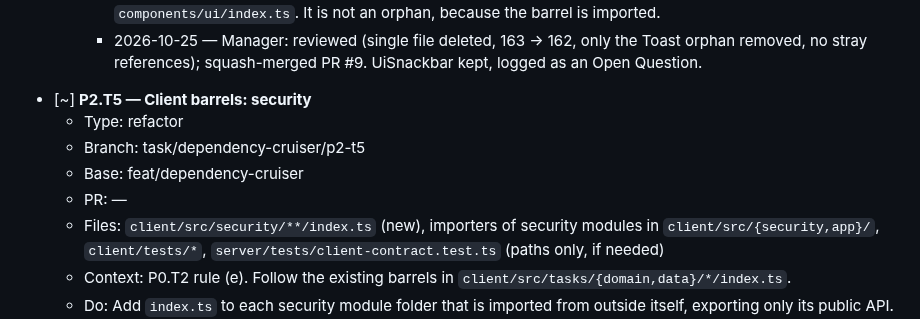
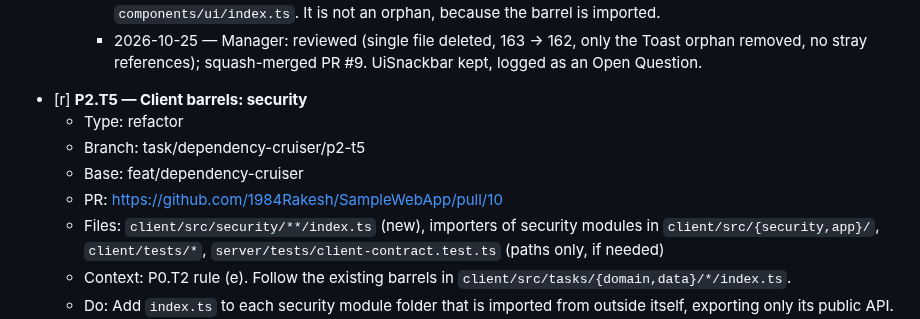
Before and after one commit to 1984Rakesh/SampleWebApp, a Markdown page: plans/dependency-cruiser.md, the part around one of its changes. Rendered like a GitHub page.

Commit message:
P2.T5: update ledger ([r], PR #10)
Co-Authored-By: bot_apk <apk@cognition.ai>

```diff
--- a/plans/dependency-cruiser.md
+++ b/plans/dependency-cruiser.md
@@ -202,11 +202,11 @@ Exit criteria: `npm run check:architecture` reports 0 violations on both sides,
     - 2026-10-25 — Devin: Deleted `client/src/components/feedback/Toast.tsx` with `git rm`. It was a 12-line `UiSnackbar` wrapper. Confirmed it was an orphan with `check:architecture` (`no-orphans: src/components/feedback/Toast.tsx`). Grep across `client/src`, `client/tests`, `*.md`, `.devin/skills/` and `client/.devin` found no importers or references, other than this task's Files line, so no doc edits. Client `check:architecture` 163 → 162 (barrel 156 → 156, no-orphans 7 → 6). The violation-list diff is exactly that one line. The 6 remaining orphans are all unused barrels (`tasks/data/mappers`, `dashboard/presentation/{models,components}`, `comparison/presentation/{models,components}`, `app/router`). `npm ci`, `npm test` 65/65, build, lint and `git diff --check` pass. No files changed outside the list. Newly unused, not removed: `UiSnackbar` is now referenced only by its re-export in `components/ui/index.ts`. It is not an orphan, because the barrel is imported.
     - 2026-10-25 — Manager: reviewed (single file deleted, 163 → 162, only the Toast orphan removed, no stray references); squash-merged PR #9. UiSnackbar kept, logged as an Open Question.
 
-- [~] **P2.T5 — Client barrels: security**
+- [r] **P2.T5 — Client barrels: security**
   - Type: refactor
   - Branch: task/dependency-cruiser/p2-t5
   - Base: feat/dependency-cruiser
-  - PR: —
+  - PR: https://github.com/1984Rakesh/SampleWebApp/pull/10
   - Files: `client/src/security/**/index.ts` (new), importers of security modules in `client/src/{security,app}/`, `client/tests/*`, `server/tests/client-contract.test.ts` (paths only, if needed)
   - Context: P0.T2 rule (e). Follow the existing barrels in `client/src/tasks/{domain,data}/*/index.ts`.
   - Do: Add `index.ts` to each security module folder that is imported from outside itself, exporting only its public API. Rewrite cross-folder imports to use the barrels.
```
Also changed, not shown: other parts of plans/dependency-cruiser.md (+1 -0 lines).
